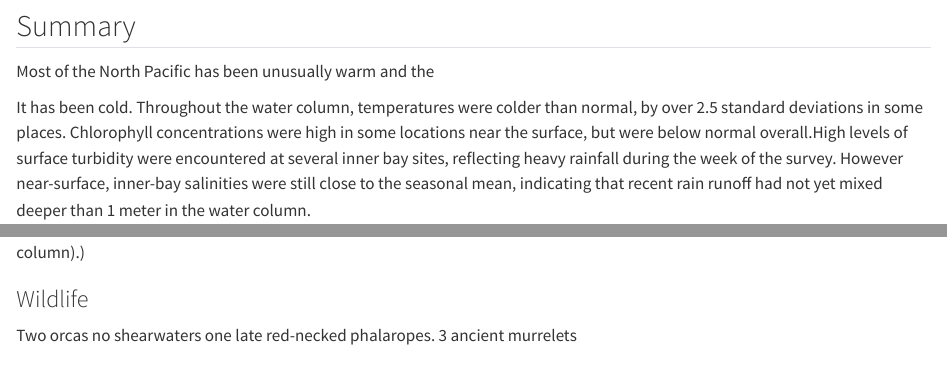
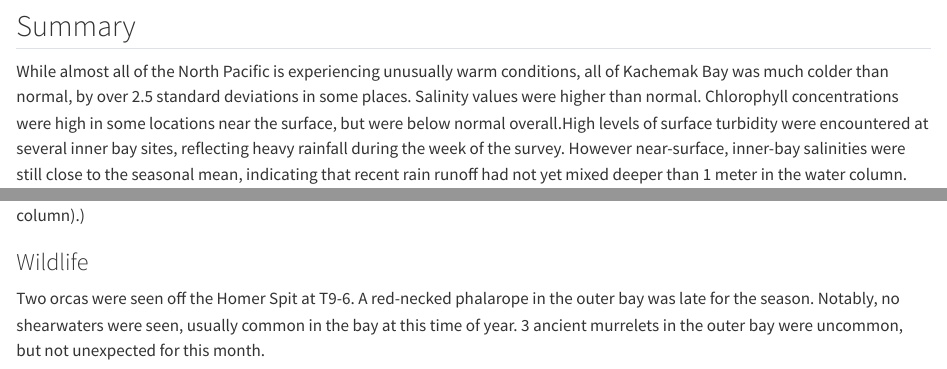
Before and after one commit to akrenner/NOAA-LCI, a Quarto document (MonthlyUpdates/202609_monthly.qmd): the page in a window 1100 px wide, from 1000 px down before the commit and from 2090 px down after it, and a second part further down, joined at a grey line. Rendered offline with R 4.5, knitr and Pandoc in place of Quarto, with nearby package versions; some code elsewhere in the file could not run offline.

Commit message:
feat: edits to 2026-09 report

```diff
--- a/MonthlyUpdates/202609_monthly.qmd
+++ b/MonthlyUpdates/202609_monthly.qmd
@@ -279,9 +279,8 @@ editor: visual
 
 ## Summary
 
-Most of the North Pacific has been unusually warm and the
-
-It has been cold. Throughout the water column, temperatures were colder than normal, by over 2.5 standard deviations in some places. Chlorophyll concentrations were high in some locations near the surface, but were below normal overall.High levels of surface turbidity were encountered at several inner bay sites, reflecting heavy rainfall during the week of the survey. However near-surface, inner-bay salinities were still close to the seasonal mean, indicating that recent rain runoff had not yet mixed deeper than 1 meter in the water column.
+While almost all of the North Pacific is experiencing unusually warm conditions, all of Kachemak Bay was much colder than normal, by over 2.5 standard deviations in some places. Salinity values were higher than normal.
+Chlorophyll concentrations were high in some locations near the surface, but were below normal overall.High levels of surface turbidity were encountered at several inner bay sites, reflecting heavy rainfall during the week of the survey. However near-surface, inner-bay salinities were still close to the seasonal mean, indicating that recent rain runoff had not yet mixed deeper than 1 meter in the water column.
 
 <!-- `{r} dateAN` , -->
 A complete set of up-to-date graphs can be found on this Google Drive: [section plots](https://drive.google.com/drive/folders/1PCXyrK7tJ897bqqUPFcmGnjLAkGfi5So?usp=drive_link) and [time sections](https://drive.google.com/drive/folders/1bkBPSBfvKjcgkOtikhIfLPOMwjgziJ8t?usp=drive_link) (request access from martin.renner@noaa.gov).
@@ -438,8 +437,5 @@ Elevated chlorophyll concentrations were found in the upper 20 meters throughout
 
 <!-- Two harbor seals were seen off Bear Cove. About 65 Steller sea lions were seen on Flat Island. Birds of note included a yellow-billed loon off Bear Cove. Common murres and marbled murrelets started to return to the inner bay.  -->
 
-Two orcas
-no shearwaters
-one late red-necked phalaropes.
-3 ancient murrelets
+Two orcas were seen off the Homer Spit at T9-6. A red-necked phalarope in the outer bay was late for the season. Notably, no shearwaters were seen, usually common in the bay at this time of year. 3 ancient murrelets in the outer bay were uncommon, but not unexpected for this month.
 
```
Also changed, not shown: MonthlyUpdates/202609_monthly.qmd (5 more changed lines).
